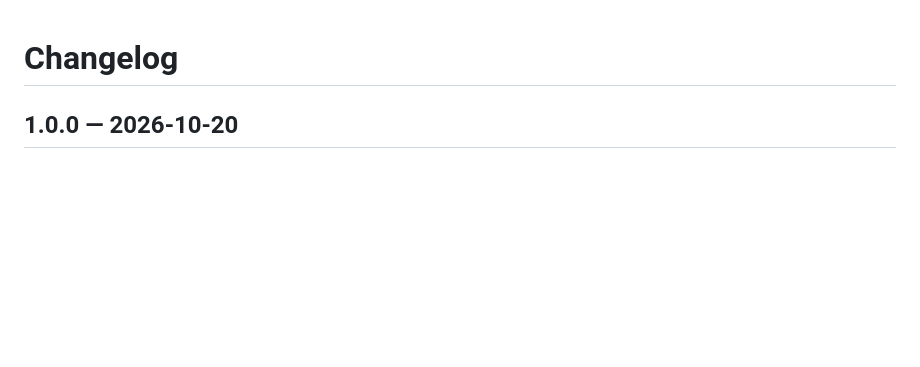
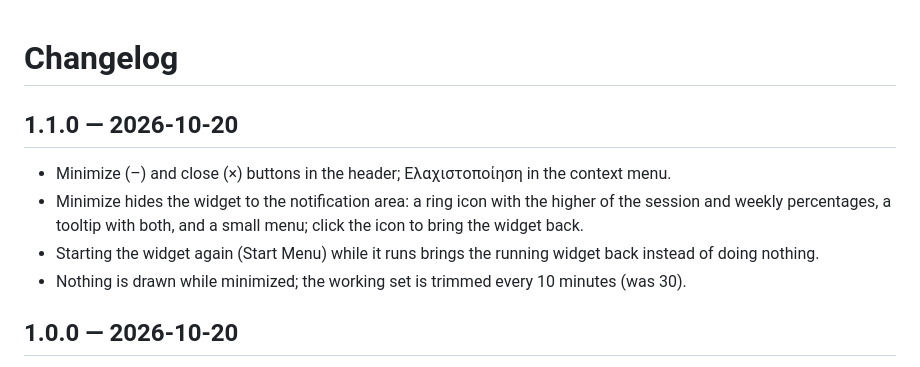
Before and after one commit to konzag/claude-usage-widget, a Markdown page: CHANGELOG.md, the part around the change. Drawn GitHub-style; blank space fills up the shorter version.

```diff
--- a/CHANGELOG.md
+++ b/CHANGELOG.md
@@ -1,4 +1,12 @@
 # Changelog
+
+## 1.1.0 — 2026-10-20
+
+- Minimize (–) and close (×) buttons in the header; Ελαχιστοποίηση in the context menu.
+- Minimize hides the widget to the notification area: a ring icon with the higher of the session and weekly
+  percentages, a tooltip with both, and a small menu; click the icon to bring the widget back.
+- Starting the widget again (Start Menu) while it runs brings the running widget back instead of doing nothing.
+- Nothing is drawn while minimized; the working set is trimmed every 10 minutes (was 30).
 
 ## 1.0.0 — 2026-10-20
 
```
Also changed, not shown: CLAUDE.md (+11 -2 lines), README.md (+12 -3 lines), docs/widget-compact.png, docs/widget-dark-high.png, docs/widget-light.png, 3 other files.
